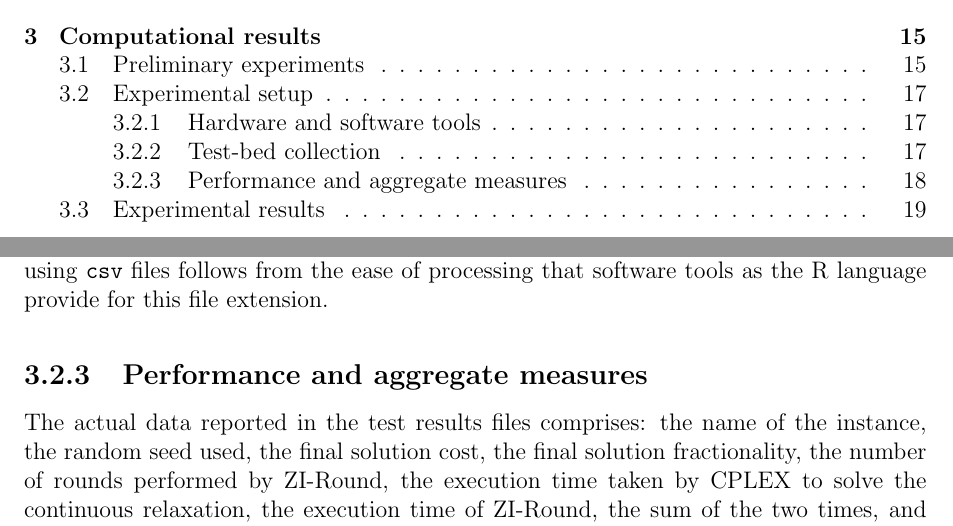
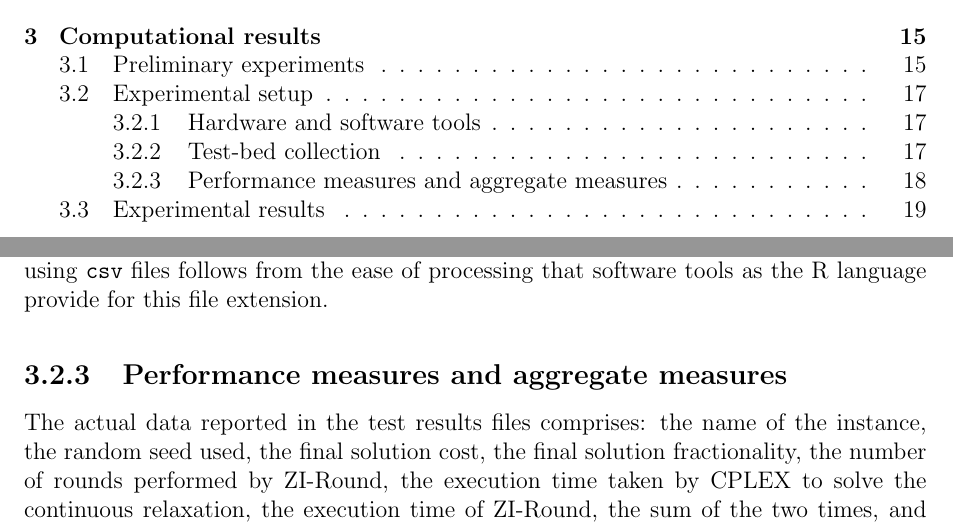
Before and after one commit to ivanviviani/ziround, a LaTeX thesis (thesis/thesis.tex): two parts of pages 3 and 22 of 30, joined at a grey line, cut so that both start at the same text. Compiled offline with pdfLaTeX.

```diff
--- a/thesis/thesis.tex
+++ b/thesis/thesis.tex
@@ -509,7 +509,7 @@
 %! modalità di test (test_folder), reporting dei risultati (file csv perché sono facilmente manipolabili)
 The runs for the experiments on the test-bed folder rely on the Dirent C API to scan the instance files in a way that is easy to code. When each instance has been processed, its related measures are appended to a \texttt{csv} file that holds the test results. The choice of using \texttt{csv} files follows from the ease of processing that software tools as the R language provide for this file extension.
 
-\subsection{Performance and aggregate measures}
+\subsection{Performance measures and aggregate measures}
 
 %! Misure riportate nei csv
 The actual data reported in the test results files comprises: the name of the instance, the random seed used, the final solution cost, the final solution fractionality, the number of rounds performed by ZI-Round, the execution time taken by CPLEX to solve the continuous relaxation, the execution time of ZI-Round, the sum of the two times, and the gap of the solution found with respect to the optimal or best solution available for the given problem. \par
```
Also changed, not shown: thesis/thesis.tex (24 more changed lines).
